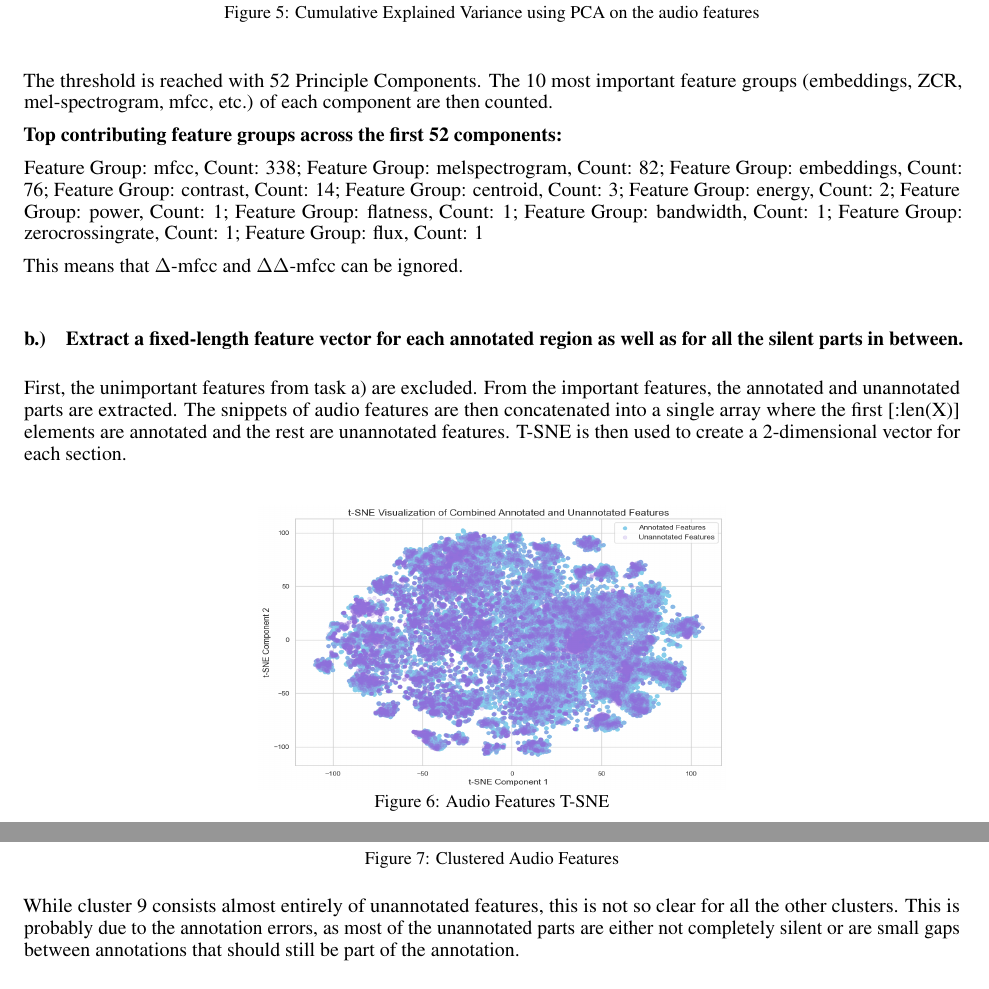
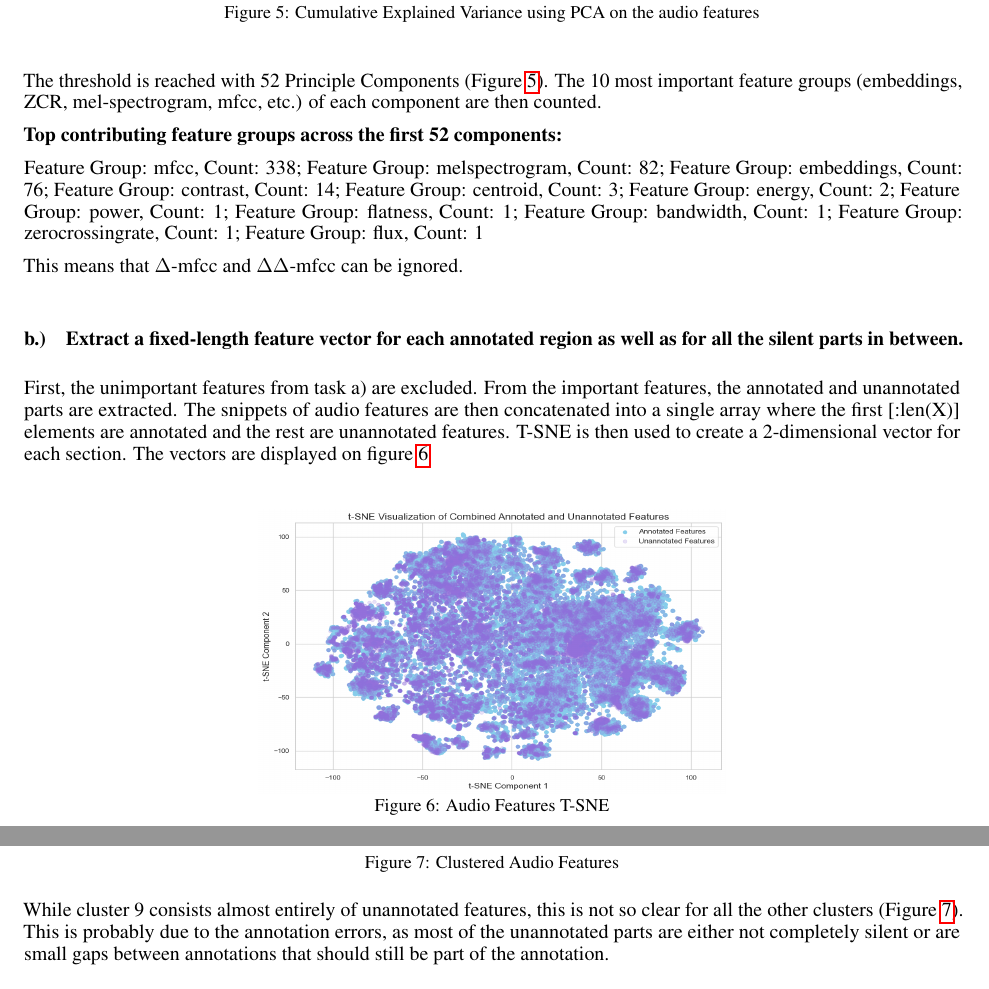
Before and after one commit to TJonasT/Project-MLCP-JKU-2025S, a LaTeX document (2_data_exploration/report/MLPC2025_team-observe_task-02-data-exploration_report.tex, which reads 2_data_exploration/report/MLPC2025_team-observe_task-02-data-exploration_report_3-audio-features.tex): two parts of pages 5 and 6 of 7, joined at a grey line, cut so that both start at the same text. Compiled offline with pdfLaTeX.

Commit message:
Update MLPC2025_team-observe_task-02-data-exploration_report_3-audio-features.tex

```diff
--- a/2_data_exploration/report/MLPC2025_team-observe_task-02-data-exploration_report_3-audio-features.tex
+++ b/2_data_exploration/report/MLPC2025_team-observe_task-02-data-exploration_report_3-audio-features.tex
@@ -18,7 +18,7 @@ The first step was to flatten them into a single array to make them usable for P
     \label{fig:Cumulative Explained Variance}
 \end{figure}
 
-The threshold is reached with 52 Principle Components.  The 10 most important feature groups (embeddings, ZCR, mel-spectrogram, mfcc, etc.) of each component are then counted.
+The threshold is reached with 52 Principle Components (Figure \ref{fig:Cumulative Explained Variance}).  The 10 most important feature groups (embeddings, ZCR, mel-spectrogram, mfcc, etc.) of each component are then counted.
 
 \textbf{Top contributing feature groups across the first 52 components:}
 
@@ -40,7 +40,7 @@ This means that $\Delta$-mfcc and $\Delta\Delta$-mfcc can be ignored.
 \label{sec:Audio Features:b}
 
 First, the unimportant features from task a) are excluded. From the important features, the annotated and unannotated parts are extracted.
-The snippets of audio features are then concatenated into a single array where the first [:len(X)] elements are annotated and the rest are unannotated features. T-SNE is then used to create a 2-dimensional vector for each section.
+The snippets of audio features are then concatenated into a single array where the first [:len(X)] elements are annotated and the rest are unannotated features. T-SNE is then used to create a 2-dimensional vector for each section. The vectors are displayed on figure \ref{fig:Audio Features T-SNE}
 
 %\pagebreak
 
@@ -66,4 +66,4 @@ K-means was used to cluster the audio features. Clustering was applied to the ra
     \label{fig:Clustered Audio Features}
 \end{figure}
 
-While cluster 9 consists almost entirely of unannotated features, this is not so clear for all the other clusters. This is probably due to the annotation errors, as most of the unannotated parts are either not completely silent or are small gaps between annotations that should still be part of the annotation.
+While cluster 9 consists almost entirely of unannotated features, this is not so clear for all the other clusters (Figure \ref{fig:Clustered Audio Features}). This is probably due to the annotation errors, as most of the unannotated parts are either not completely silent or are small gaps between annotations that should still be part of the annotation.
```
